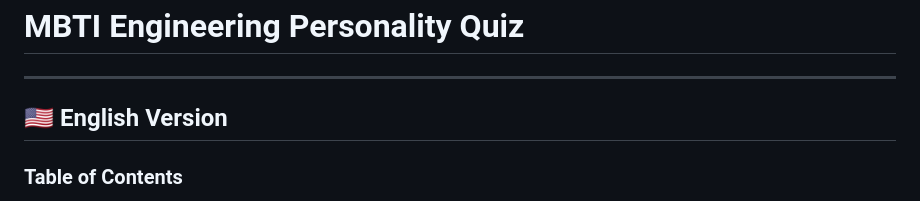
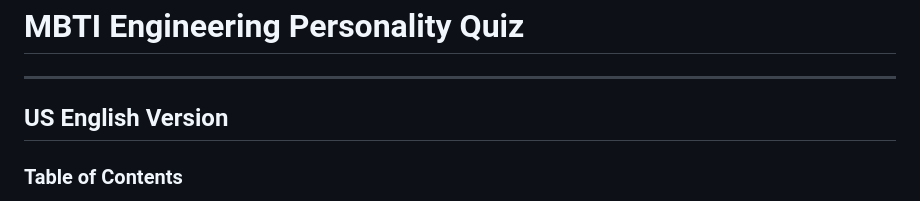
Before and after one commit to jongils/MATLAB-BTI, a Markdown page: README.md, the part around the change. Drawn GitHub-style.

```diff
--- a/README.md
+++ b/README.md
@@ -80,7 +80,7 @@
 
 ---
 
-## 🇺🇸 English Version
+## US English Version
 
 ### Table of Contents
 - [Overview](#overview)
```
